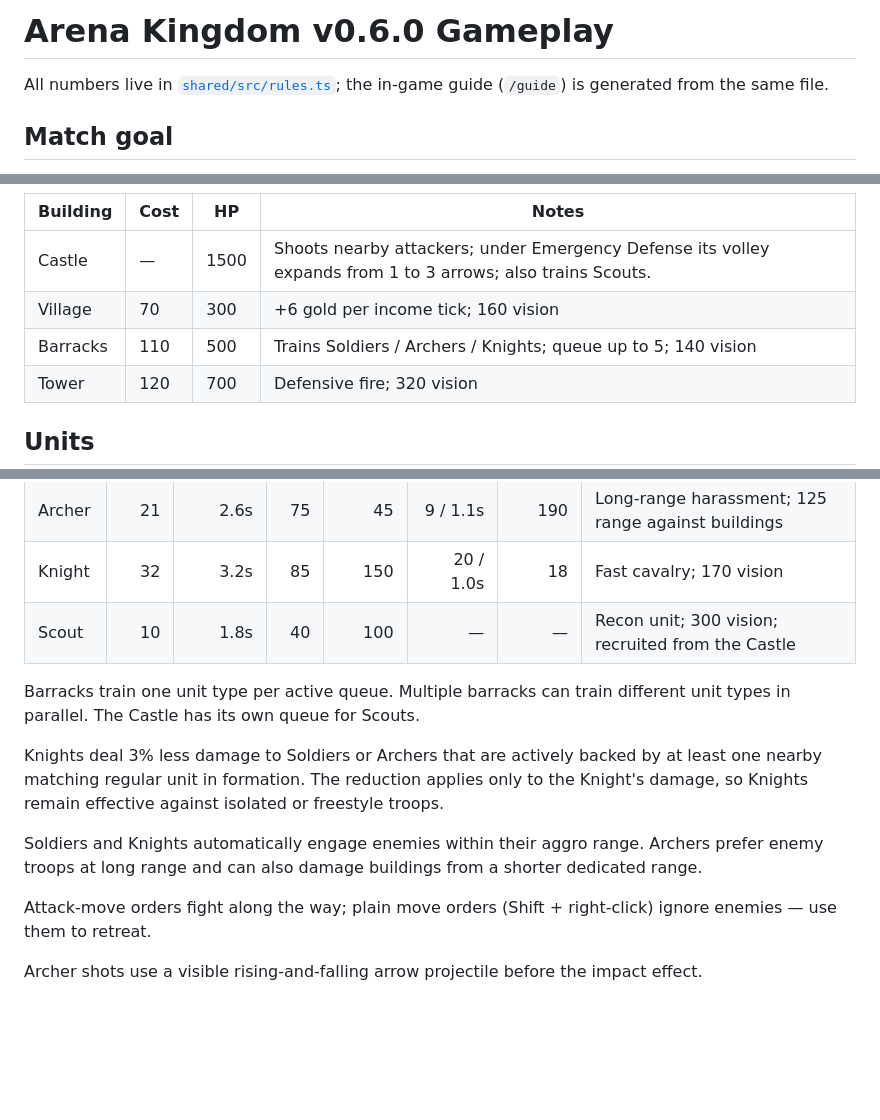
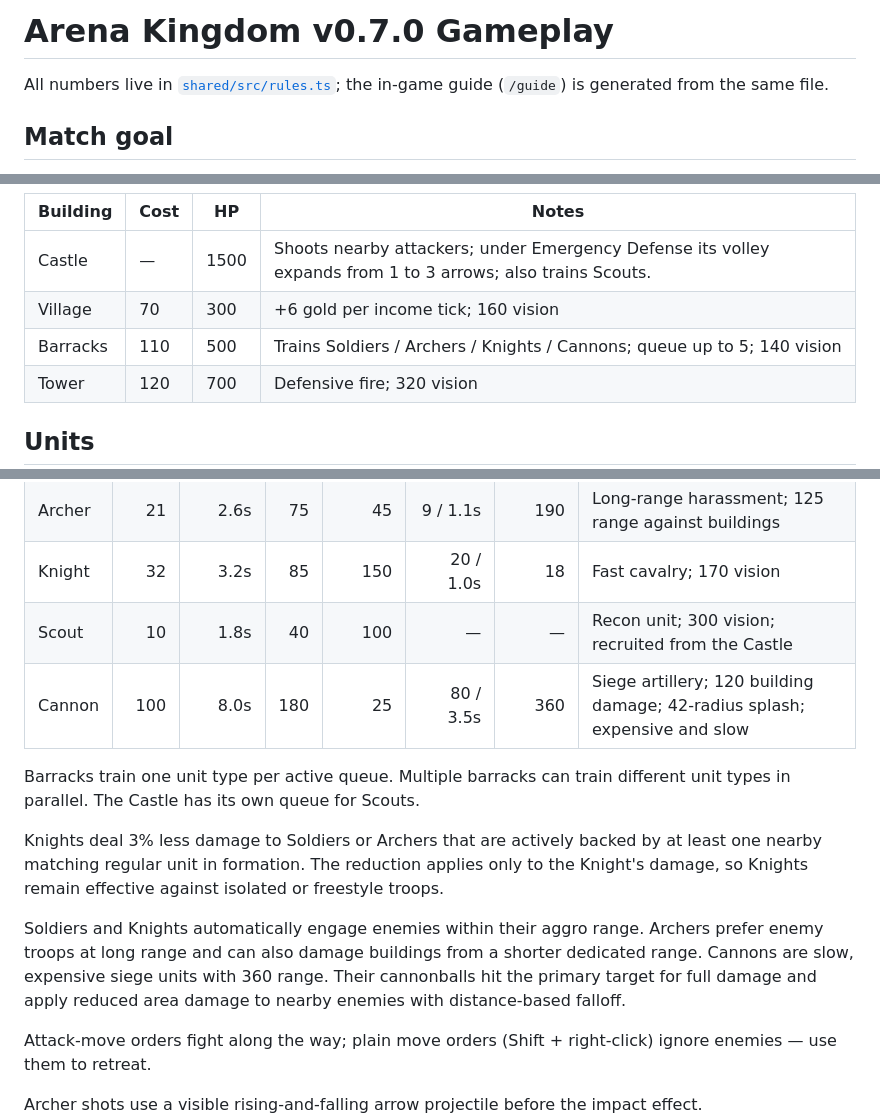
Before and after one commit to JackSilver08/Arena-Kingdom, a Markdown page: docs/GAMEPLAY.md, 3 parts joined by grey strips. GitHub-like rendering; blank space fills up the shorter version.

Commit message:
docs: document Cannon siege unit

```diff
--- a/docs/GAMEPLAY.md
+++ b/docs/GAMEPLAY.md
@@ -1,4 +1,4 @@
-# Arena Kingdom v0.6.0 Gameplay
+# Arena Kingdom v0.7.0 Gameplay
 
 All numbers live in [`shared/src/rules.ts`](../shared/src/rules.ts); the in-game guide (`/guide`) is generated from the same file.
 
@@ -26,7 +26,7 @@ Buildings can only be placed in your own territory, outside the contested centre
 | -------- | ---- | ---- | ------------------------------------------------------- |
 | Castle   | —    | 1500 | Shoots nearby attackers; under Emergency Defense its volley expands from 1 to 3 arrows; also trains Scouts. |
 | Village  | 70   | 300  | +6 gold per income tick; 160 vision                    |
-| Barracks | 110  | 500  | Trains Soldiers / Archers / Knights; queue up to 5; 140 vision |
+| Barracks | 110  | 500  | Trains Soldiers / Archers / Knights / Cannons; queue up to 5; 140 vision |
 | Tower    | 120  | 700  | Defensive fire; 320 vision                             |
 
 ## Units
@@ -37,12 +37,13 @@ Buildings can only be placed in your own territory, outside the contested centre
 | Archer | 21 | 2.6s | 75 | 45 | 9 / 1.1s | 190 | Long-range harassment; 125 range against buildings |
 | Knight | 32 | 3.2s | 85 | 150 | 20 / 1.0s | 18 | Fast cavalry; 170 vision |
 | Scout | 10 | 1.8s | 40 | 100 | — | — | Recon unit; 300 vision; recruited from the Castle |
+| Cannon | 100 | 8.0s | 180 | 25 | 80 / 3.5s | 360 | Siege artillery; 120 building damage; 42-radius splash; expensive and slow |
 
 Barracks train one unit type per active queue. Multiple barracks can train different unit types in parallel. The Castle has its own queue for Scouts.
 
 Knights deal 3% less damage to Soldiers or Archers that are actively backed by at least one nearby matching regular unit in formation. The reduction applies only to the Knight's damage, so Knights remain effective against isolated or freestyle troops.
 
-Soldiers and Knights automatically engage enemies within their aggro range. Archers prefer enemy troops at long range and can also damage buildings from a shorter dedicated range.
+Soldiers and Knights automatically engage enemies within their aggro range. Archers prefer enemy troops at long range and can also damage buildings from a shorter dedicated range. Cannons are slow, expensive siege units with 360 range. Their cannonballs hit the primary target for full damage and apply reduced area damage to nearby enemies with distance-based falloff.
 
 Attack-move orders fight along the way; plain move orders (Shift + right-click) ignore enemies — use them to retreat.
 
```
Also changed, not shown: other parts of docs/GAMEPLAY.md (+2 -0 lines).
